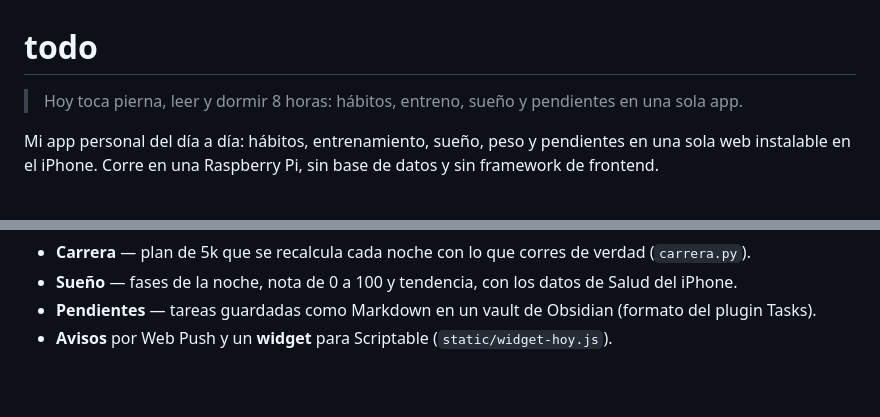
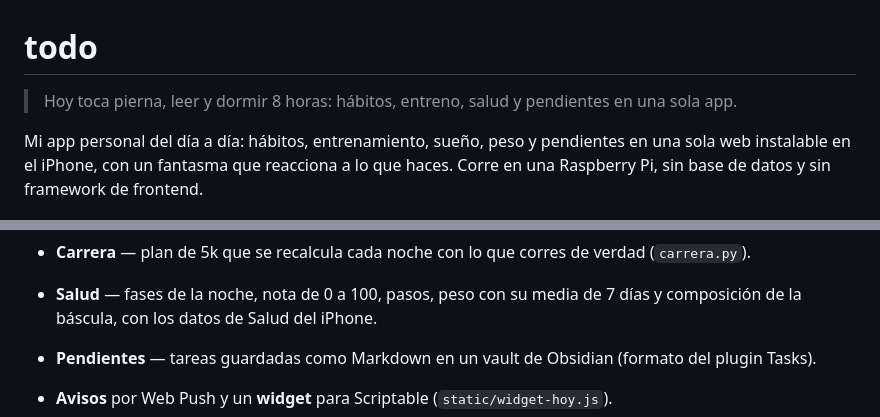
Before and after one commit to Yago-Torres/todo, a Markdown page: README.md, 2 parts joined by grey strips. GitHub-like rendering; blank space fills up the shorter version.

```diff
--- a/README.md
+++ b/README.md
@@ -1,8 +1,8 @@
 # todo
 
-> Hoy toca pierna, leer y dormir 8 horas: hábitos, entreno, sueño y pendientes en una sola app.
+> Hoy toca pierna, leer y dormir 8 horas: hábitos, entreno, salud y pendientes en una sola app.
 
 Mi app personal del día a día: hábitos, entrenamiento, sueño, peso y pendientes en una sola web
-instalable en el iPhone. Corre en una Raspberry Pi, sin base de datos y sin framework de frontend.
+instalable en el iPhone, con un fantasma que reacciona a lo que haces. Corre en una Raspberry Pi, sin base de datos y sin framework de frontend.
 
 ![Hoy, Hábitos, Entreno y el modo entreno](docs/capturas.png)
@@ -25,7 +31,8 @@ instalable en el iPhone. Corre en una Raspberry Pi, sin base de datos y sin fram
   - *Rutinas guiadas* con temporizador (movilidad de la mañana, core) que se reanudan si la app se recarga.
   - Un monigote animado por ejercicio (SVG dibujado a mano, `static/monigotes.js`).
 - **Carrera** — plan de 5k que se recalcula cada noche con lo que corres de verdad (`carrera.py`).
-- **Sueño** — fases de la noche, nota de 0 a 100 y tendencia, con los datos de Salud del iPhone.
+- **Salud** — fases de la noche, nota de 0 a 100, pasos, peso con su media de 7 días y composición
+  de la báscula, con los datos de Salud del iPhone.
 - **Pendientes** — tareas guardadas como Markdown en un vault de Obsidian (formato del plugin Tasks).
 - **Avisos** por Web Push y un **widget** para Scriptable (`static/widget-hoy.js`).
 
```
Also changed, not shown: other parts of README.md (+7 -1 lines), docs/fantasma.jpg (added), 11 other files.
